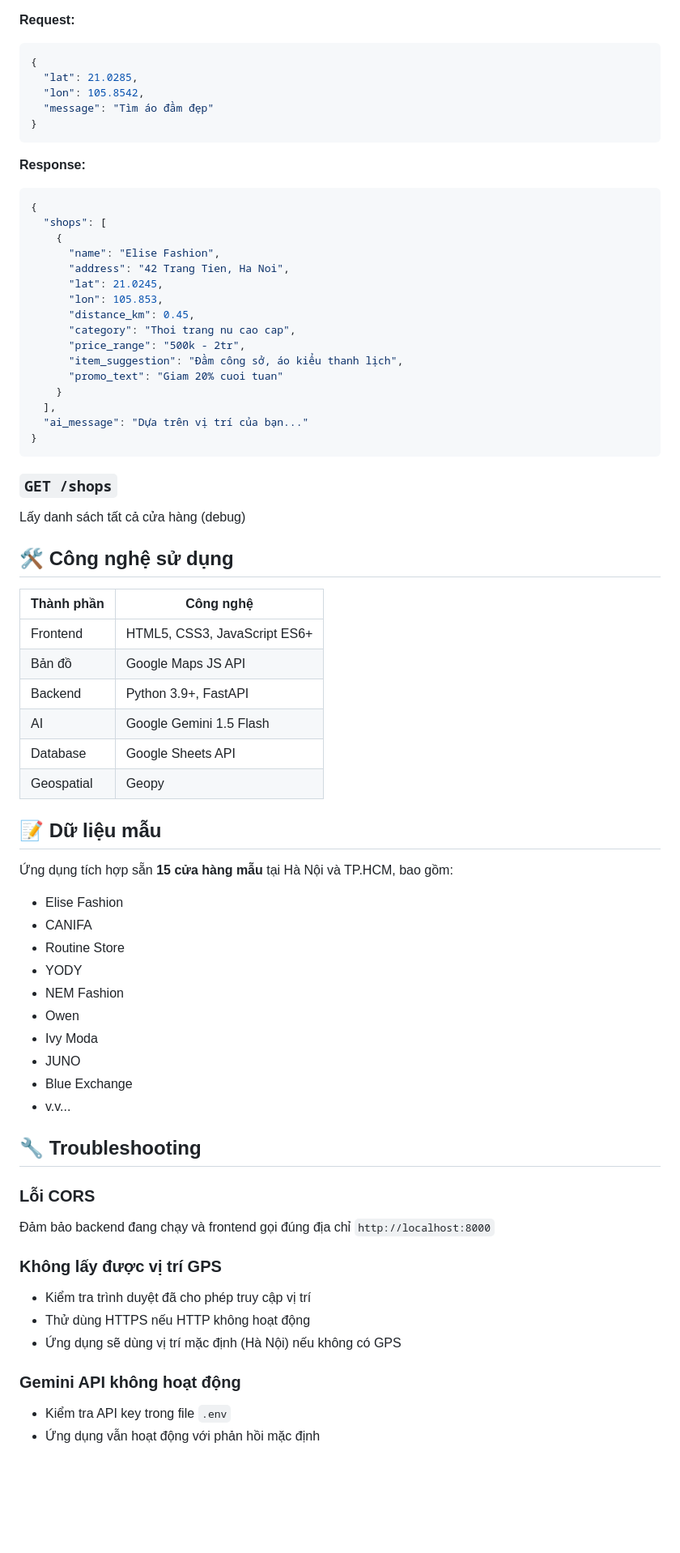
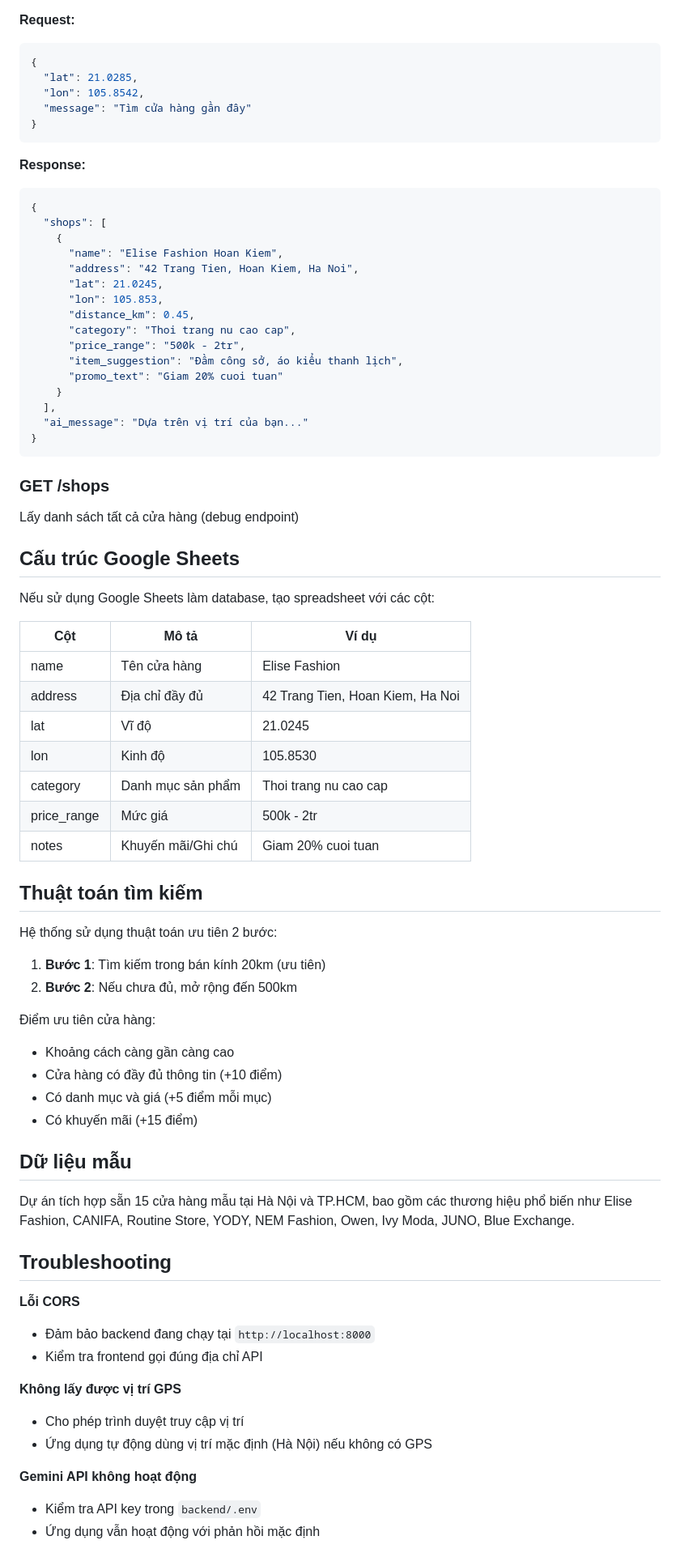
Before and after one commit to wuaan204/genAI, a Markdown page: README.md, the part around one of its changes. Shown at 81% size. Drawn GitHub-style; blank space fills up the shorter version.

````diff
--- a/README.md
+++ b/README.md
@@ -141,7 +168,7 @@ Endpoint chính để tìm kiếm và tư vấn
 {
   "lat": 21.0285,
   "lon": 105.8542,
-  "message": "Tìm áo đầm đẹp"
+  "message": "Tìm cửa hàng gần đây"
 }
 ```
 
@@ -150,8 +177,8 @@ Endpoint chính để tìm kiếm và tư vấn
 {
   "shops": [
     {
-      "name": "Elise Fashion",
-      "address": "42 Trang Tien, Ha Noi",
+      "name": "Elise Fashion Hoan Kiem",
+      "address": "42 Trang Tien, Hoan Kiem, Ha Noi",
       "lat": 21.0245,
       "lon": 105.853,
       "distance_km": 0.45,
@@ -165,45 +192,52 @@ Endpoint chính để tìm kiếm và tư vấn
 }
 ```
 
-### `GET /shops`
-Lấy danh sách tất cả cửa hàng (debug)
+### GET /shops
 
-## 🛠️ Công nghệ sử dụng
+Lấy danh sách tất cả cửa hàng (debug endpoint)
 
-| Thành phần | Công nghệ |
-|------------|-----------|
-| Frontend | HTML5, CSS3, JavaScript ES6+ |
-| Bản đồ | Google Maps JS API |
-| Backend | Python 3.9+, FastAPI |
-| AI | Google Gemini 1.5 Flash |
-| Database | Google Sheets API |
-| Geospatial | Geopy |
+## Cấu trúc Google Sheets
 
-## 📝 Dữ liệu mẫu
+Nếu sử dụng Google Sheets làm database, tạo spreadsheet với các cột:
 
-Ứng dụng tích hợp sẵn **15 cửa hàng mẫu** tại Hà Nội và TP.HCM, bao gồm:
-- Elise Fashion
-- CANIFA
-- Routine Store
-- YODY
-- NEM Fashion
-- Owen
-- Ivy Moda
-- JUNO
-- Blue Exchange
-- v.v...
+| Cột | Mô tả | Ví dụ |
+|-----|-------|-------|
+| name | Tên cửa hàng | Elise Fashion |
+| address | Địa chỉ đầy đủ | 42 Trang Tien, Hoan Kiem, Ha Noi |
+| lat | Vĩ độ | 21.0245 |
+| lon | Kinh độ | 105.8530 |
+| category | Danh mục sản phẩm | Thoi trang nu cao cap |
+| price_range | Mức giá | 500k - 2tr |
+| notes | Khuyến mãi/Ghi chú | Giam 20% cuoi tuan |
 
-## 🔧 Troubleshooting
+## Thuật toán tìm kiếm
 
-### Lỗi CORS
-Đảm bảo backend đang chạy và frontend gọi đúng địa chỉ `http://localhost:8000`
+Hệ thống sử dụng thuật toán ưu tiên 2 bước:
 
-### Không lấy được vị trí GPS
-- Kiểm tra trình duyệt đã cho phép truy cập vị trí
-- Thử dùng HTTPS nếu HTTP không hoạt động
-- Ứng dụng sẽ dùng vị trí mặc định (Hà Nội) nếu không có GPS
+1. **Bước 1**: Tìm kiếm trong bán kính 20km (ưu tiên)
+2. **Bước 2**: Nếu chưa đủ, mở rộng đến 500km
 
-### Gemini API không hoạt động
-- Kiểm tra API key trong file `.env`
+Điểm ưu tiên cửa hàng:
+- Khoảng cách càng gần càng cao
+- Cửa hàng có đầy đủ thông tin (+10 điểm)
+- Có danh mục và giá (+5 điểm mỗi mục)
+- Có khuyến mãi (+15 điểm)
+
+## Dữ liệu mẫu
+
+Dự án tích hợp sẵn 15 cửa hàng mẫu tại Hà Nội và TP.HCM, bao gồm các thương hiệu phổ biến như Elise Fashion, CANIFA, Routine Store, YODY, NEM Fashion, Owen, Ivy Moda, JUNO, Blue Exchange.
+
+## Troubleshooting
+
+**Lỗi CORS**
+- Đảm bảo backend đang chạy tại `http://localhost:8000`
+- Kiểm tra frontend gọi đúng địa chỉ API
+
+**Không lấy được vị trí GPS**
+- Cho phép trình duyệt truy cập vị trí
+- Ứng dụng tự động dùng vị trí mặc định (Hà Nội) nếu không có GPS
+
+**Gemini API không hoạt động**
+- Kiểm tra API key trong `backend/.env`
 - Ứng dụng vẫn hoạt động với phản hồi mặc định
 
````
Also changed, not shown: other parts of README.md (+140 -91 lines).
